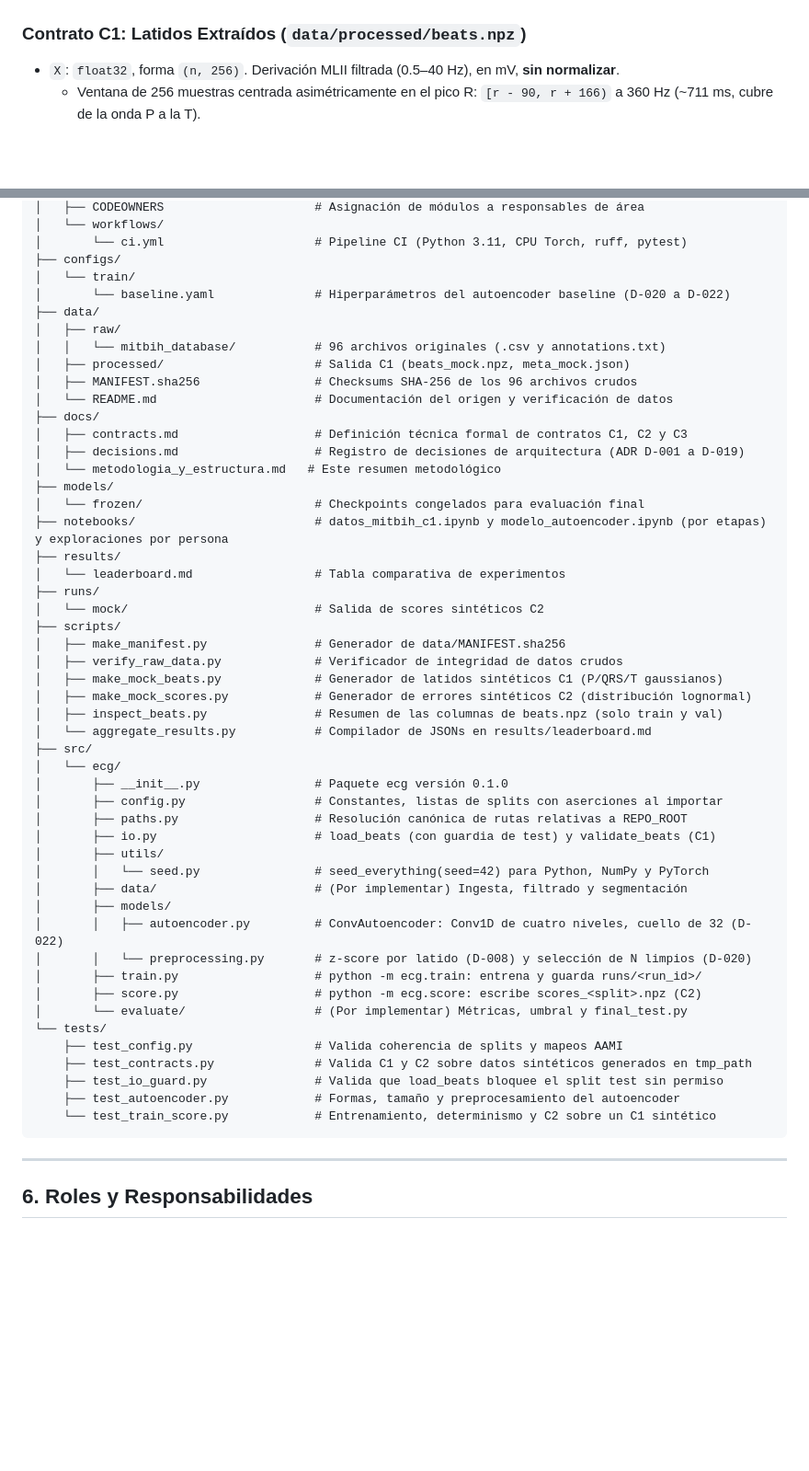
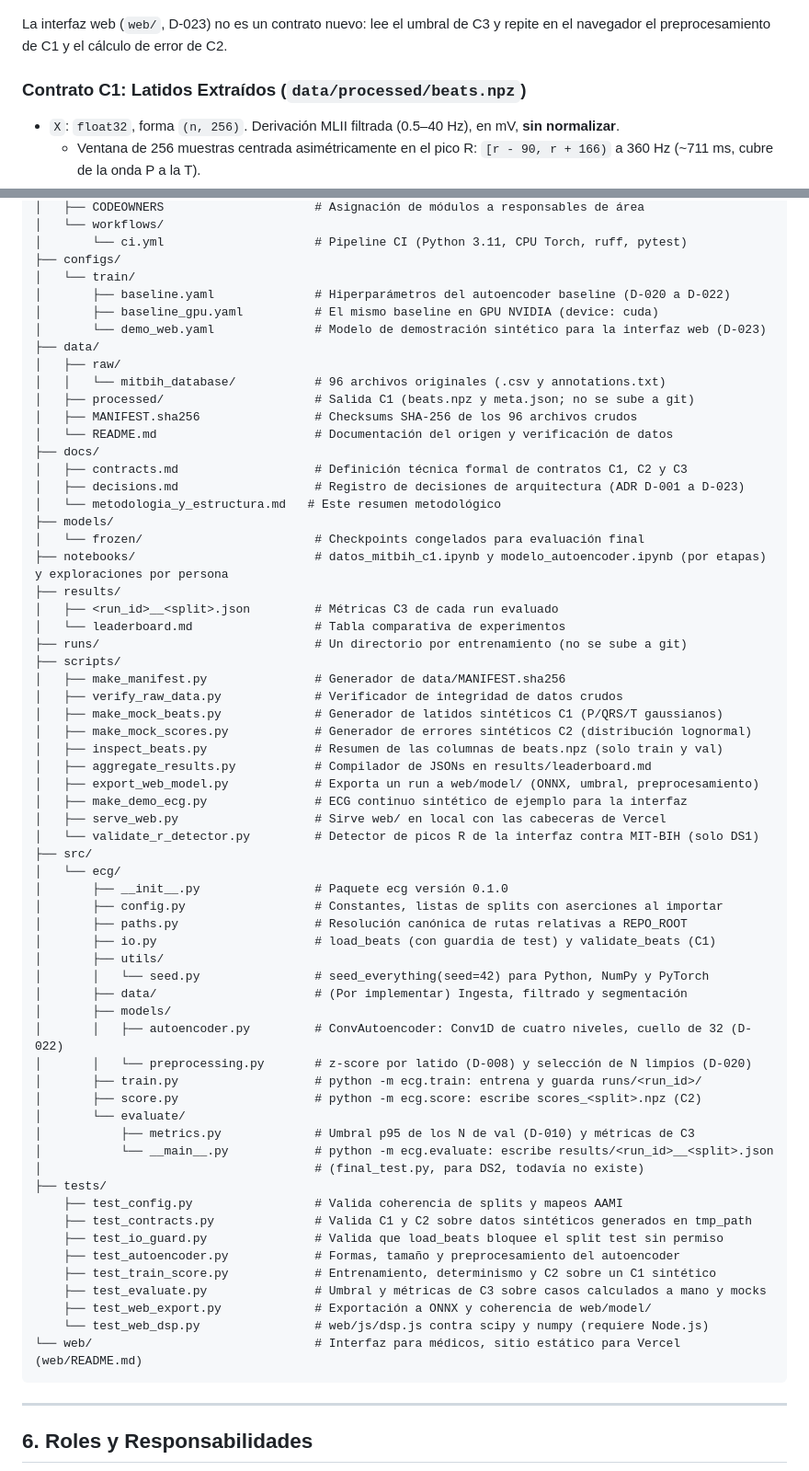
Before and after one commit to samugarciar/ecg-encoder, a Markdown page: docs/metodologia_y_estructura.md, 2 parts joined by grey strips. Shown at 92% size. GitHub-like rendering; blank space fills up the shorter version.

````diff
--- a/docs/metodologia_y_estructura.md
+++ b/docs/metodologia_y_estructura.md
@@ -67,4 +68,6 @@ flowchart LR
 ```
+
+La interfaz web (`web/`, D-023) no es un contrato nuevo: lee el umbral de C3 y repite en el navegador el preprocesamiento de C1 y el cálculo de error de C2.
 
 ### Contrato C1: Latidos Extraídos (`data/processed/beats.npz`)
 * `X`: `float32`, forma `(n, 256)`. Derivación MLII filtrada (0.5–40 Hz), en mV, **sin normalizar**.
@@ -109,31 +112,37 @@ ecg-autoencoder/
 │       └── ci.yml                     # Pipeline CI (Python 3.11, CPU Torch, ruff, pytest)
 ├── configs/
 │   └── train/
-│       └── baseline.yaml              # Hiperparámetros del autoencoder baseline (D-020 a D-022)
+│       ├── baseline.yaml              # Hiperparámetros del autoencoder baseline (D-020 a D-022)
+│       ├── baseline_gpu.yaml          # El mismo baseline en GPU NVIDIA (device: cuda)
+│       └── demo_web.yaml              # Modelo de demostración sintético para la interfaz web (D-023)
 ├── data/
 │   ├── raw/
 │   │   └── mitbih_database/           # 96 archivos originales (.csv y annotations.txt)
-│   ├── processed/                     # Salida C1 (beats_mock.npz, meta_mock.json)
+│   ├── processed/                     # Salida C1 (beats.npz y meta.json; no se sube a git)
 │   ├── MANIFEST.sha256                # Checksums SHA-256 de los 96 archivos crudos
 │   └── README.md                      # Documentación del origen y verificación de datos
 ├── docs/
 │   ├── contracts.md                   # Definición técnica formal de contratos C1, C2 y C3
-│   ├── decisions.md                   # Registro de decisiones de arquitectura (ADR D-001 a D-019)
+│   ├── decisions.md                   # Registro de decisiones de arquitectura (ADR D-001 a D-023)
 │   └── metodologia_y_estructura.md   # Este resumen metodológico
 ├── models/
 │   └── frozen/                        # Checkpoints congelados para evaluación final
 ├── notebooks/                         # datos_mitbih_c1.ipynb y modelo_autoencoder.ipynb (por etapas) y exploraciones por persona
 ├── results/
+│   ├── <run_id>__<split>.json         # Métricas C3 de cada run evaluado
 │   └── leaderboard.md                 # Tabla comparativa de experimentos
-├── runs/
-│   └── mock/                          # Salida de scores sintéticos C2
+├── runs/                              # Un directorio por entrenamiento (no se sube a git)
 ├── scripts/
 │   ├── make_manifest.py               # Generador de data/MANIFEST.sha256
 │   ├── verify_raw_data.py             # Verificador de integridad de datos crudos
 │   ├── make_mock_beats.py             # Generador de latidos sintéticos C1 (P/QRS/T gaussianos)
 │   ├── make_mock_scores.py            # Generador de errores sintéticos C2 (distribución lognormal)
 │   ├── inspect_beats.py               # Resumen de las columnas de beats.npz (solo train y val)
-│   └── aggregate_results.py           # Compilador de JSONs en results/leaderboard.md
+│   ├── aggregate_results.py           # Compilador de JSONs en results/leaderboard.md
+│   ├── export_web_model.py            # Exporta un run a web/model/ (ONNX, umbral, preprocesamiento)
+│   ├── make_demo_ecg.py               # ECG continuo sintético de ejemplo para la interfaz
+│   ├── serve_web.py                   # Sirve web/ en local con las cabeceras de Vercel
+│   └── validate_r_detector.py         # Detector de picos R de la interfaz contra MIT-BIH (solo DS1)
 ├── src/
 │   └── ecg/
 │       ├── __init__.py                # Paquete ecg versión 0.1.0
@@ -148,13 +157,20 @@ ecg-autoencoder/
 │       │   └── preprocessing.py       # z-score por latido (D-008) y selección de N limpios (D-020)
 │       ├── train.py                   # python -m ecg.train: entrena y guarda runs/<run_id>/
 │       ├── score.py                   # python -m ecg.score: escribe scores_<split>.npz (C2)
-│       └── evaluate/                  # (Por implementar) Métricas, umbral y final_test.py
-└── tests/
+│       └── evaluate/
+│           ├── metrics.py             # Umbral p95 de los N de val (D-010) y métricas de C3
+│           └── __main__.py            # python -m ecg.evaluate: escribe results/<run_id>__<split>.json
+│                                      # (final_test.py, para DS2, todavía no existe)
+├── tests/
     ├── test_config.py                 # Valida coherencia de splits y mapeos AAMI
     ├── test_contracts.py              # Valida C1 y C2 sobre datos sintéticos generados en tmp_path
     ├── test_io_guard.py               # Valida que load_beats bloquee el split test sin permiso
     ├── test_autoencoder.py            # Formas, tamaño y preprocesamiento del autoencoder
-    └── test_train_score.py            # Entrenamiento, determinismo y C2 sobre un C1 sintético
+    ├── test_train_score.py            # Entrenamiento, determinismo y C2 sobre un C1 sintético
+    ├── test_evaluate.py               # Umbral y métricas de C3 sobre casos calculados a mano y mocks
+    ├── test_web_export.py             # Exportación a ONNX y coherencia de web/model/
+    └── test_web_dsp.py                # web/js/dsp.js contra scipy y numpy (requiere Node.js)
+└── web/                               # Interfaz para médicos, sitio estático para Vercel (web/README.md)
 ```
 
 ---
````
Also changed, not shown: other parts of docs/metodologia_y_estructura.md (+1 -0 lines), web/README.md (+29 -10 lines).
